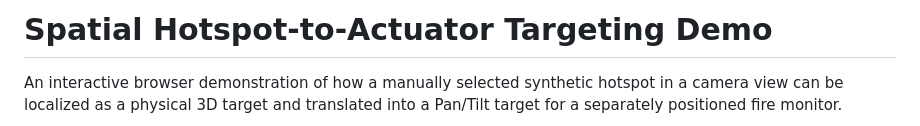
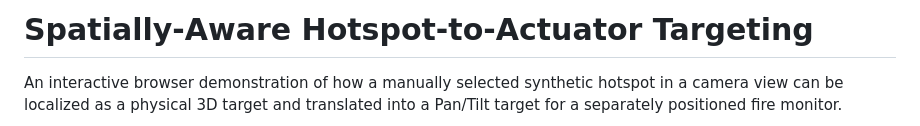
Before and after one commit to wobuzaijiaa/hotspot2actuator, a Markdown page: README.md, the part around the change. Rendered like a GitHub page.

Commit message:
Update project title for clarity and accuracy

```diff
--- a/README.md
+++ b/README.md
@@ -1,4 +1,4 @@
-# Spatial Hotspot-to-Actuator Targeting Demo
+# Spatially-Aware Hotspot-to-Actuator Targeting
 
 An interactive browser demonstration of how a manually selected synthetic hotspot in a camera view can be localized as a physical 3D target and translated into a Pan/Tilt target for a separately positioned fire monitor.
 
```
